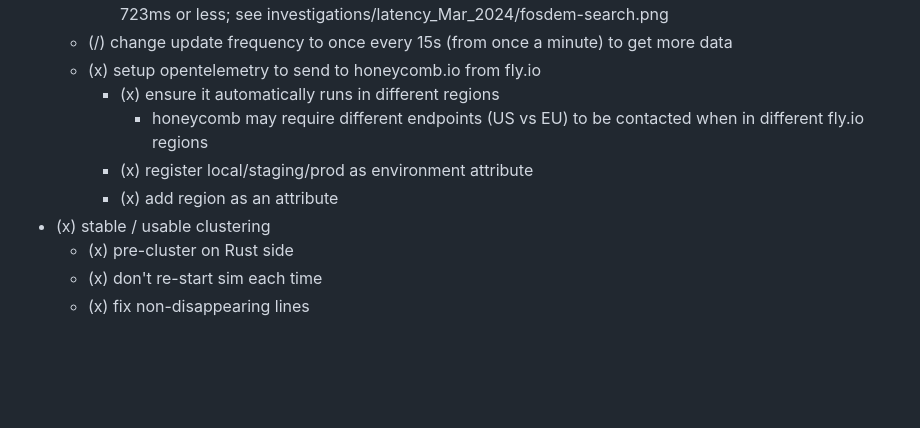
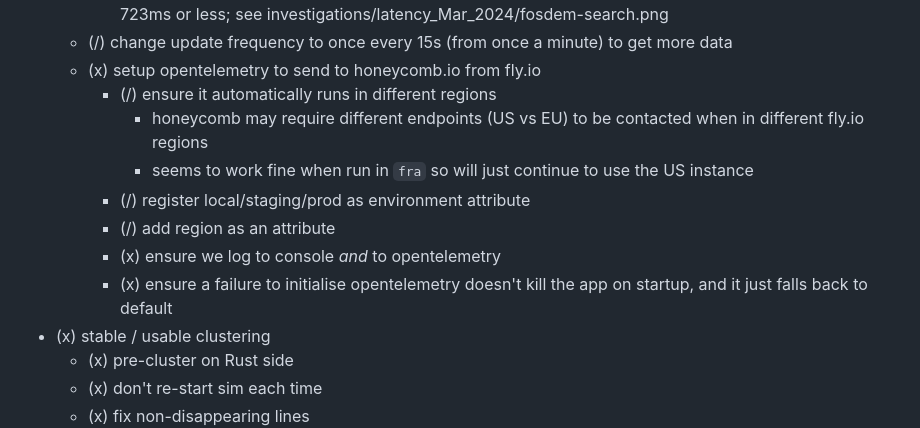
Before and after one commit to mikemoraned/fosdem, a Markdown page: TODO.md, the part around the change. Rendered like a GitHub page; blank space fills up the shorter version.

Commit message:
ensure it automatically runs in different regions / register local/staging/prod as environment attribute / add region as an attribute

```diff
--- a/TODO.md
+++ b/TODO.md
@@ -102,10 +102,13 @@
     - however, looking in https://updown.io/vrp1, which is the URL https://fosdem.houseofmoran.io/search?q=Ceph&limit=20, the latency for Asian regions seems to be 1.1s or more, whereas other regions are 723ms or less; see investigations/latency_Mar_2024/fosdem-search.png
   - (/) change update frequency to once every 15s (from once a minute) to get more data
   - (x) setup opentelemetry to send to honeycomb.io from fly.io
-    - (x) ensure it automatically runs in different regions
+    - (/) ensure it automatically runs in different regions
       - honeycomb may require different endpoints (US vs EU) to be contacted when in different fly.io regions
-    - (x) register local/staging/prod as environment attribute
-    - (x) add region as an attribute
+      - seems to work fine when run in `fra` so will just continue to use the US instance
+    - (/) register local/staging/prod as environment attribute
+    - (/) add region as an attribute
+    - (x) ensure we log to console _and_ to opentelemetry
+    - (x) ensure a failure to initialise opentelemetry doesn't kill the app on startup, and it just falls back to default
 - (x) stable / usable clustering
   - (x) pre-cluster on Rust side
   - (x) don't re-start sim each time
```
